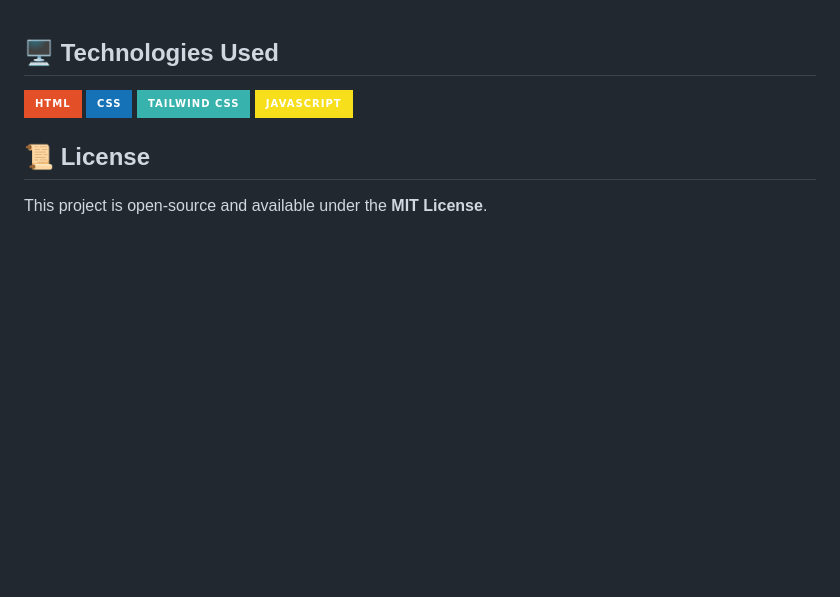
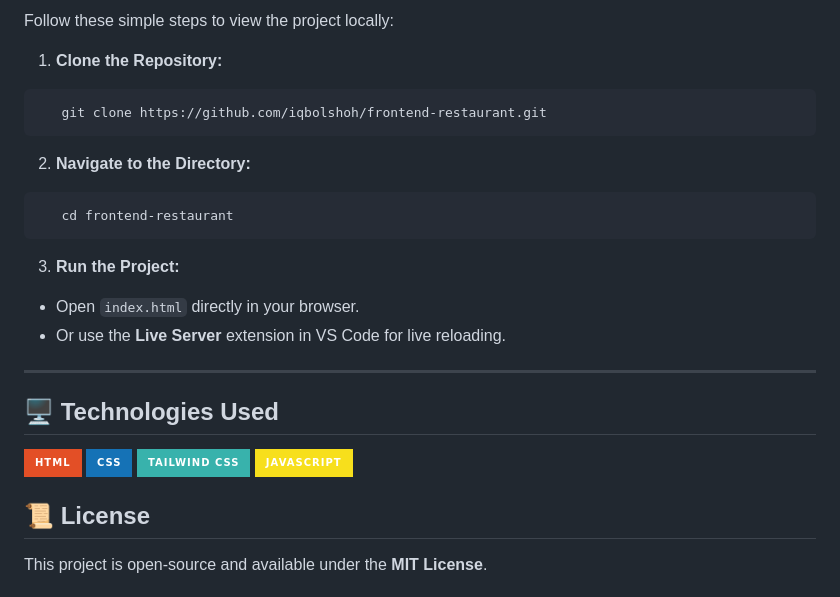
Before and after one commit to Iqbolshoh/frontend-restaurant-website, a Markdown page: README.md, the part around one of its changes. Rendered like a GitHub page; badges without logos; blank space fills up the shorter version.

````diff
--- a/README.md
+++ b/README.md
@@ -1,3 +77,24 @@
+Follow these simple steps to view the project locally:
+
+1. **Clone the Repository:**
+
+```bash
+   git clone https://github.com/iqbolshoh/frontend-restaurant.git
+```
+
+2. **Navigate to the Directory:**
+
+```bash
+   cd frontend-restaurant
+```
+
+3. **Run the Project:**
+
+- Open `index.html` directly in your browser.
+- Or use the **Live Server** extension in VS Code for live reloading.
+
+---
+
 ## 🖥 Technologies Used
 
 ![HTML](https://img.shields.io/badge/HTML-%23E34F26.svg?style=for-the-badge&logo=html5&logoColor=white)
````
Also changed, not shown: other parts of README.md (+76 -0 lines).
